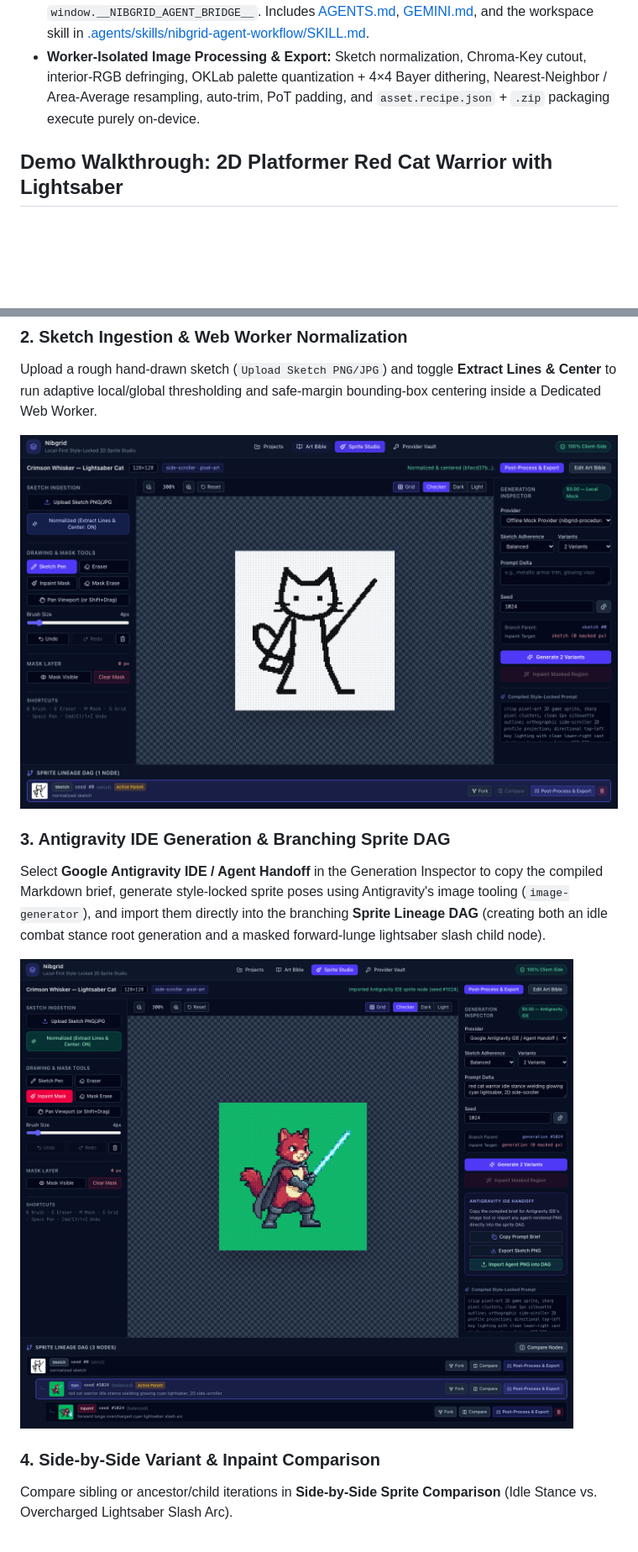
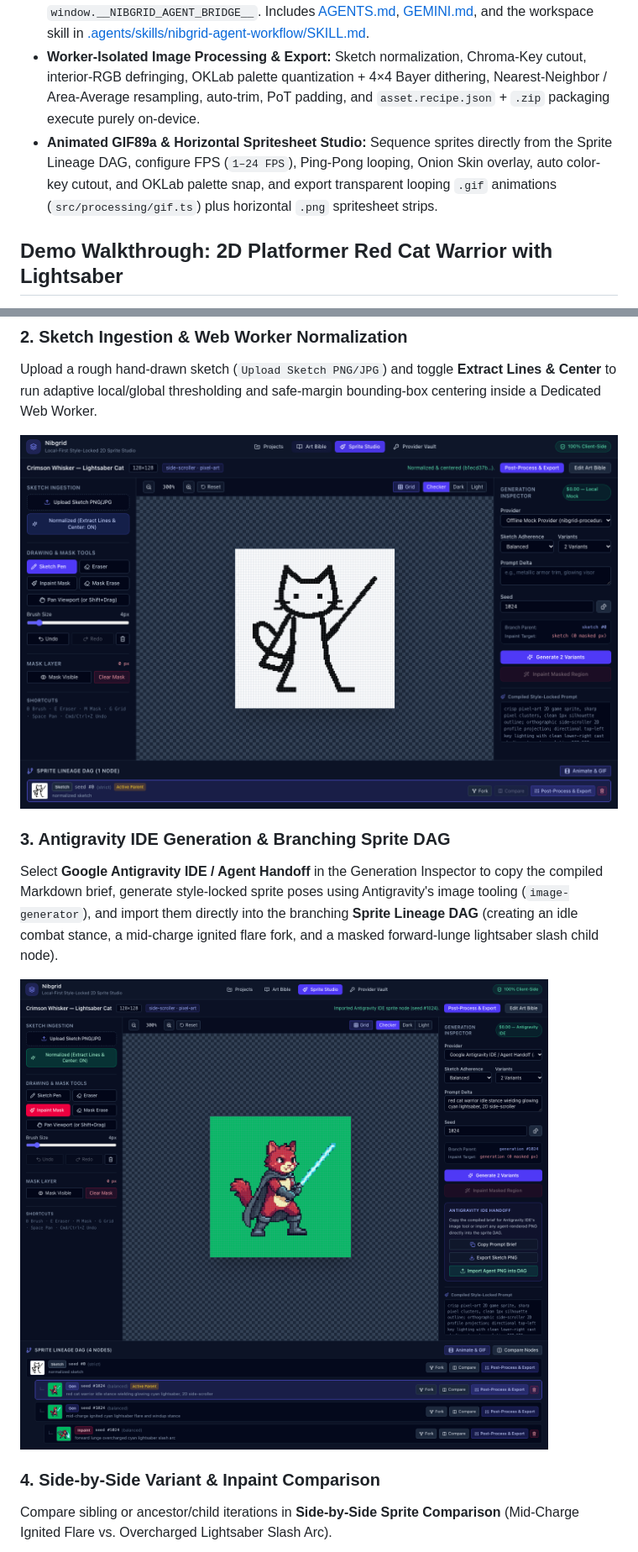
Before and after one commit to FranekJemiolo/nibgrid, a Markdown page: README.md, 2 parts joined by grey strips. Shown at 84% size. GitHub-like rendering; pictures changed too: docs/demo/02-sketch-normalized.png, docs/demo/03-antigravity-dag-studio.png; blank space fills up the shorter version.

Commit message:
feat(anim): add animated GIF89a & spritesheet studio with Red Cat Warrior demo

```diff
--- a/README.md
+++ b/README.md
@@ -10,6 +10,7 @@ Local-first, zero-server Bring-Your-Own-Key / Bring-Your-Own-Model (BYOK/BYOM) P
 - **Art Bible Style Lock & Branching DAG Studio:** Persists projects, color palettes (`.gpl` / `.hex`), Golden Style References, sketch/inpaint masks, and non-destructive sprite lineage DAG nodes in local IndexedDB (`Dexie.js`) validated by `Zod`.
 - **Google Antigravity IDE / Agent Integration:** Select **Google Antigravity IDE / Agent Handoff** (`antigravity-agent`) in Sprite Studio to copy style-locked Markdown briefs, export sketch PNGs, or import agent-generated PNG sprites into the DAG via the UI or `window.__NIBGRID_AGENT_BRIDGE__`. Includes [AGENTS.md](AGENTS.md), [GEMINI.md](GEMINI.md), and the workspace skill in [.agents/skills/nibgrid-agent-workflow/SKILL.md](.agents/skills/nibgrid-agent-workflow/SKILL.md).
 - **Worker-Isolated Image Processing & Export:** Sketch normalization, Chroma-Key cutout, interior-RGB defringing, OKLab palette quantization + 4×4 Bayer dithering, Nearest-Neighbor / Area-Average resampling, auto-trim, PoT padding, and `asset.recipe.json` + `.zip` packaging execute purely on-device.
+- **Animated GIF89a & Horizontal Spritesheet Studio:** Sequence sprites directly from the Sprite Lineage DAG, configure FPS (`1–24 FPS`), Ping-Pong looping, Onion Skin overlay, auto color-key cutout, and OKLab palette snap, and export transparent looping `.gif` animations (`src/processing/gif.ts`) plus horizontal `.png` spritesheet strips.
 
 ## Demo Walkthrough: 2D Platformer Red Cat Warrior with Lightsaber
 
@@ -26,12 +27,12 @@ Upload a rough hand-drawn sketch (`Upload Sketch PNG/JPG`) and toggle **Extract
 ![Normalized Sketch in Sprite Studio](docs/demo/02-sketch-normalized.png)
 
 ### 3. Antigravity IDE Generation & Branching Sprite DAG
-Select **Google Antigravity IDE / Agent Handoff** in the Generation Inspector to copy the compiled Markdown brief, generate style-locked sprite poses using Antigravity's image tooling (`image-generator`), and import them directly into the branching **Sprite Lineage DAG** (creating both an idle combat stance root generation and a masked forward-lunge lightsaber slash child node).
+Select **Google Antigravity IDE / Agent Handoff** in the Generation Inspector to copy the compiled Markdown brief, generate style-locked sprite poses using Antigravity's image tooling (`image-generator`), and import them directly into the branching **Sprite Lineage DAG** (creating an idle combat stance, a mid-charge ignited flare fork, and a masked forward-lunge lightsaber slash child node).
 
 ![Sprite Studio with Antigravity IDE Handoff and Branching DAG](docs/demo/03-antigravity-dag-studio.png)
 
 ### 4. Side-by-Side Variant & Inpaint Comparison
-Compare sibling or ancestor/child iterations in **Side-by-Side Sprite Comparison** (Idle Stance vs. Overcharged Lightsaber Slash Arc).
+Compare sibling or ancestor/child iterations in **Side-by-Side Sprite Comparison** (Mid-Charge Ignited Flare vs. Overcharged Lightsaber Slash Arc).
 
 ![Side-by-Side Comparison of Cat Warrior Stances](docs/demo/04-compare-variants.png)
 
```
Also changed, not shown: other parts of README.md (+10 -0 lines), JOURNAL.md (+7 -1 lines), docs/ARCHITECTURE.md (+6 -0 lines), docs/demo/04-compare-variants.png, docs/demo/06-animation-gif-studio.png (added), docs/demo/red-cat-warrior-lightsaber.gif (added), docs/demo/red-cat-warrior-spritesheet.png (added), 10 other files.
